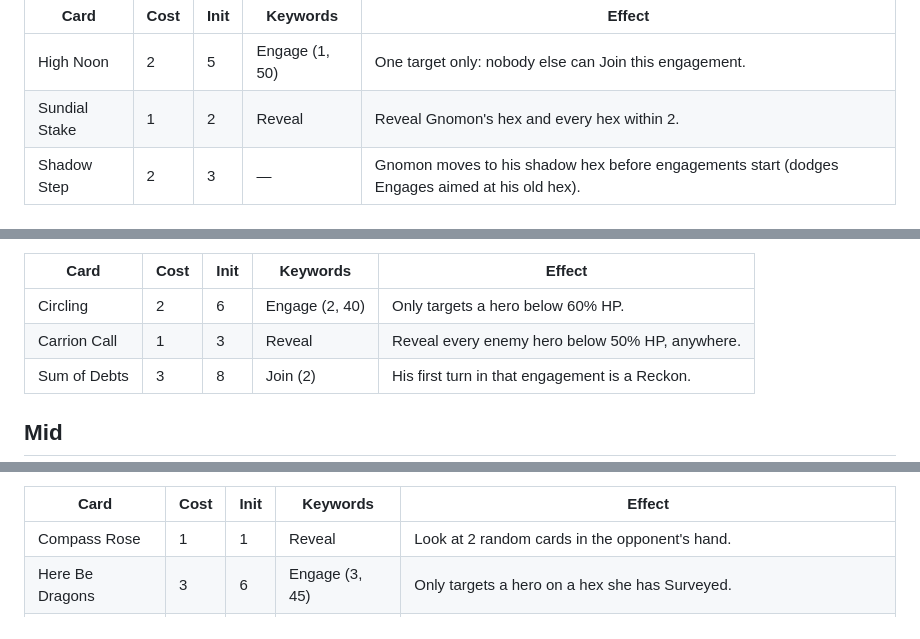
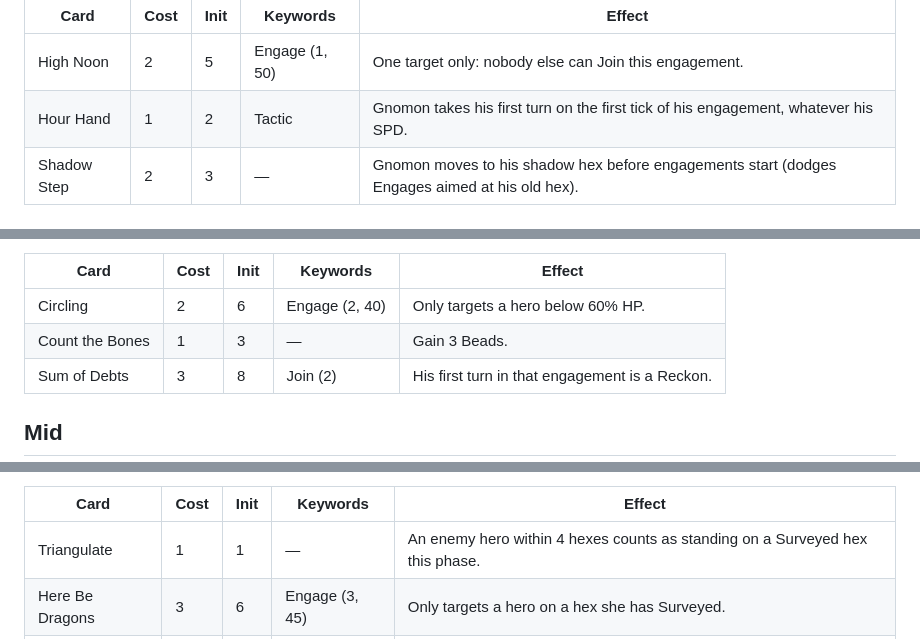
Before and after one commit to Staeg/Strategos-Soiree, a Markdown page: docs/heroes-draft.md, 3 parts joined by grey strips. Drawn GitHub-style.

```diff
--- a/docs/heroes-draft.md
+++ b/docs/heroes-draft.md
@@ -146,7 +148,7 @@ in a fixed direction regardless of where he faces. Bone white and slate.
 | Card | Cost | Init | Keywords | Effect |
 |---|---|---|---|---|
 | High Noon | 2 | 5 | Engage (1, 50) | One target only: nobody else can Join this engagement. |
-| Sundial Stake | 1 | 2 | Reveal | Reveal Gnomon's hex and every hex within 2. |
+| Hour Hand | 1 | 2 | Tactic | Gnomon takes his first turn on the first tick of his engagement, whatever his SPD. |
 | Shadow Step | 2 | 3 | — | Gnomon moves to his shadow hex before engagements start (dodges Engages aimed at his old hex). |
 
 ### Mother Sprue
@@ -263,7 +265,7 @@ is already hurt.
 | Card | Cost | Init | Keywords | Effect |
 |---|---|---|---|---|
 | Circling | 2 | 6 | Engage (2, 40) | Only targets a hero below 60% HP. |
-| Carrion Call | 1 | 3 | Reveal | Reveal every enemy hero below 50% HP, anywhere. |
+| Count the Bones | 1 | 3 | — | Gain 3 Beads. |
 | Sum of Debts | 3 | 8 | Join (2) | His first turn in that engagement is a Reckon. |
 
 ## Mid
@@ -310,7 +312,7 @@ part of the board.
 
 | Card | Cost | Init | Keywords | Effect |
 |---|---|---|---|---|
-| Compass Rose | 1 | 1 | Reveal | Look at 2 random cards in the opponent's hand. |
+| Triangulate | 1 | 1 | — | An enemy hero within 4 hexes counts as standing on a Surveyed hex this phase. |
 | Here Be Dragons | 3 | 6 | Engage (3, 45) | Only targets a hero on a hex she has Surveyed. |
 | Contour Line | 2 | 3 | — | Draw a line of 3 hexes; enemy heroes cannot Roam across it this phase. |
 
```
Also changed, not shown: other parts of docs/heroes-draft.md (+8 -6 lines).
